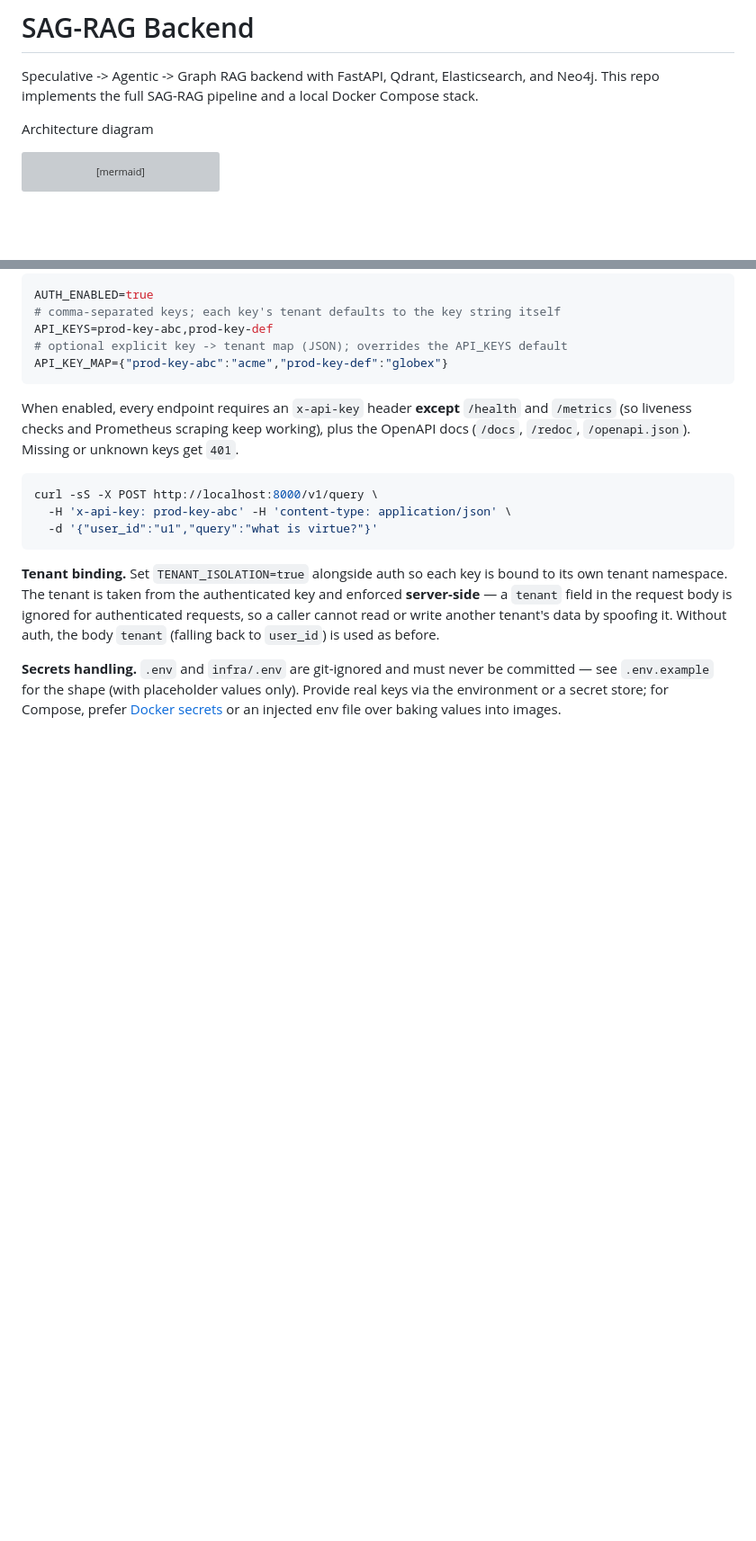
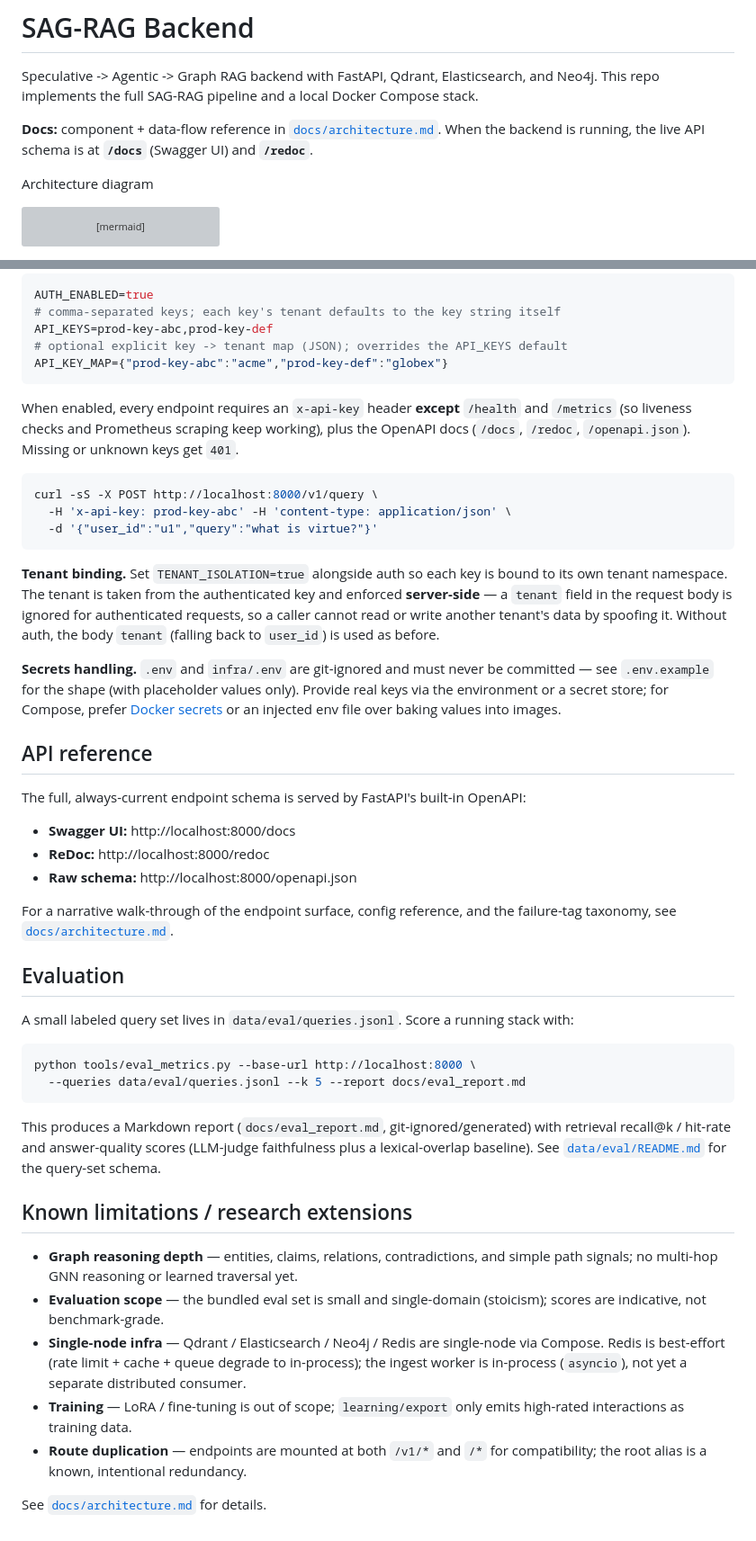
Before and after one commit to atikulmunna/sagrag, a Markdown page: README.md, 2 parts joined by grey strips. Shown at 90% size. Rendered like a GitHub page; blank space fills up the shorter version; grey boxes are pictures that could not be loaded.

````diff
--- a/README.md
+++ b/README.md
@@ -2,6 +2,10 @@
 
 Speculative -> Agentic -> Graph RAG backend with FastAPI, Qdrant, Elasticsearch, and Neo4j.
 This repo implements the full SAG-RAG pipeline and a local Docker Compose stack.
+
+**Docs:** component + data-flow reference in [`docs/architecture.md`](docs/architecture.md).
+When the backend is running, the live API schema is at **`/docs`** (Swagger UI)
+and **`/redoc`**.
 
 Architecture diagram
 
@@ -326,3 +330,47 @@ committed — see `.env.example` for the shape (with placeholder values only).
 Provide real keys via the environment or a secret store; for Compose, prefer
 [Docker secrets](https://docs.docker.com/engine/swarm/secrets/) or an injected
 env file over baking values into images.
+
+## API reference
+
+The full, always-current endpoint schema is served by FastAPI's built-in OpenAPI:
+
+- **Swagger UI:** http://localhost:8000/docs
+- **ReDoc:** http://localhost:8000/redoc
+- **Raw schema:** http://localhost:8000/openapi.json
+
+For a narrative walk-through of the endpoint surface, config reference, and the
+failure-tag taxonomy, see [`docs/architecture.md`](docs/architecture.md).
+
+## Evaluation
+
+A small labeled query set lives in `data/eval/queries.jsonl`. Score a running
+stack with:
+
+```bash
+python tools/eval_metrics.py --base-url http://localhost:8000 \
+  --queries data/eval/queries.jsonl --k 5 --report docs/eval_report.md
+```
+
+This produces a Markdown report (`docs/eval_report.md`, git-ignored/generated)
+with retrieval recall@k / hit-rate and answer-quality scores (LLM-judge
+faithfulness plus a lexical-overlap baseline). See
+[`data/eval/README.md`](data/eval/README.md) for the query-set schema.
+
+## Known limitations / research extensions
+
+- **Graph reasoning depth** — entities, claims, relations, contradictions, and
+  simple path signals; no multi-hop GNN reasoning or learned traversal yet.
+- **Evaluation scope** — the bundled eval set is small and single-domain
+  (stoicism); scores are indicative, not benchmark-grade.
+- **Single-node infra** — Qdrant / Elasticsearch / Neo4j / Redis are single-node
+  via Compose. Redis is best-effort (rate limit + cache + queue degrade to
+  in-process); the ingest worker is in-process (`asyncio`), not yet a separate
+  distributed consumer.
+- **Training** — LoRA / fine-tuning is out of scope; `learning/export` only emits
+  high-rated interactions as training data.
+- **Route duplication** — endpoints are mounted at both `/v1/*` and `/*` for
+  compatibility; the root alias is a known, intentional redundancy.
+
+See [`docs/architecture.md`](docs/architecture.md#known-limitations--research-extensions)
+for details.
````
Also changed, not shown: docs/architecture.md (added, +166 -0 lines).
